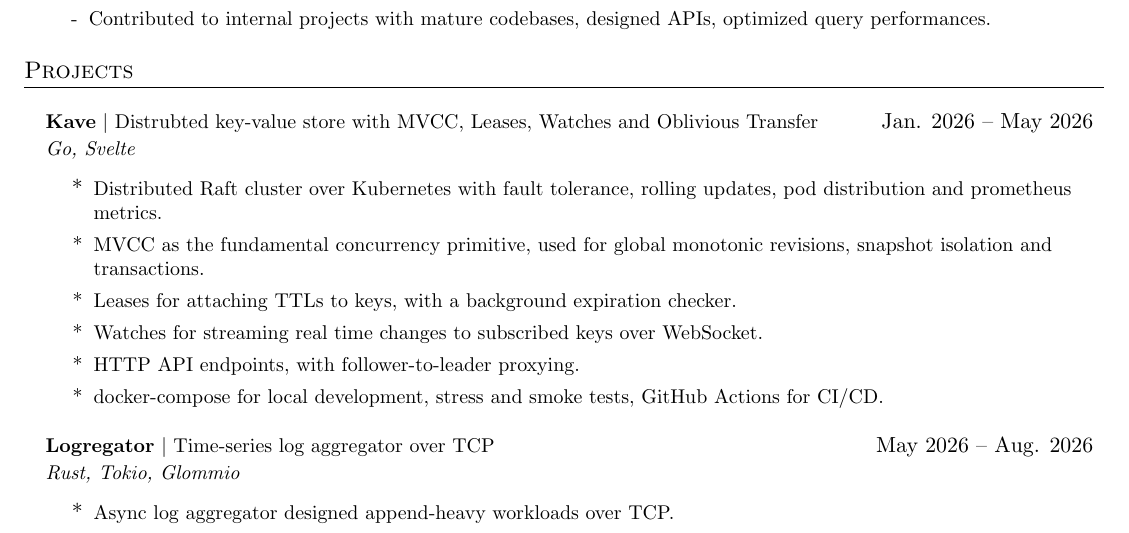
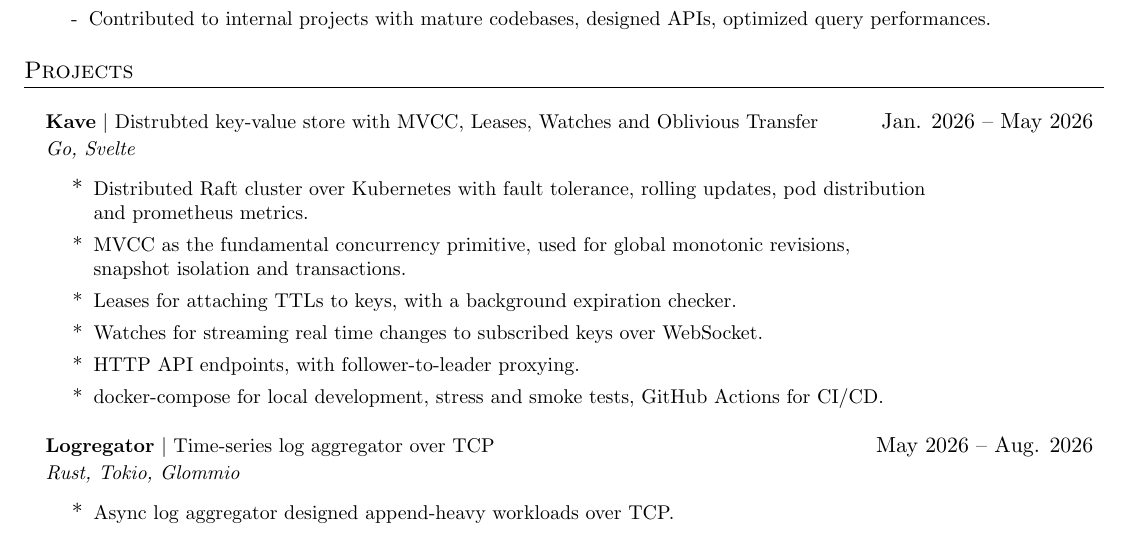
Before and after one commit to balits/portfolio, a LaTeX CV (latex/cv.tex): part of the page, cut so that both start at the same text. Compiled offline with pdfLaTeX.

Commit message:
fix latex line breaks in itemize

```diff
--- a/latex/cv.tex
+++ b/latex/cv.tex
@@ -160,8 +160,8 @@
 {\emph{Go, Svelte}}
 
 \resumeItemListStart
-\resumeItem{Distributed Raft cluster over Kubernetes with fault tolerance, rolling updates, pod distribution and prometheus metrics.}
-\resumeItem{MVCC as the fundamental concurrency primitive, used for global monotonic revisions, snapshot isolation and transactions.}
+\resumeItem{Distributed Raft cluster over Kubernetes with fault tolerance, rolling updates, pod distribution\\and prometheus metrics.}
+\resumeItem{MVCC as the fundamental concurrency primitive, used for global monotonic revisions,\\snapshot isolation and transactions.}
 \resumeItem{Leases for attaching TTLs to keys, with a background expiration checker.}
 \resumeItem{Watches for streaming real time changes to subscribed keys over WebSocket.}
 \resumeItem{HTTP API endpoints, with follower-to-leader proxying. }
```
Also changed, not shown: latex/cv.pdf, 2 other files.
